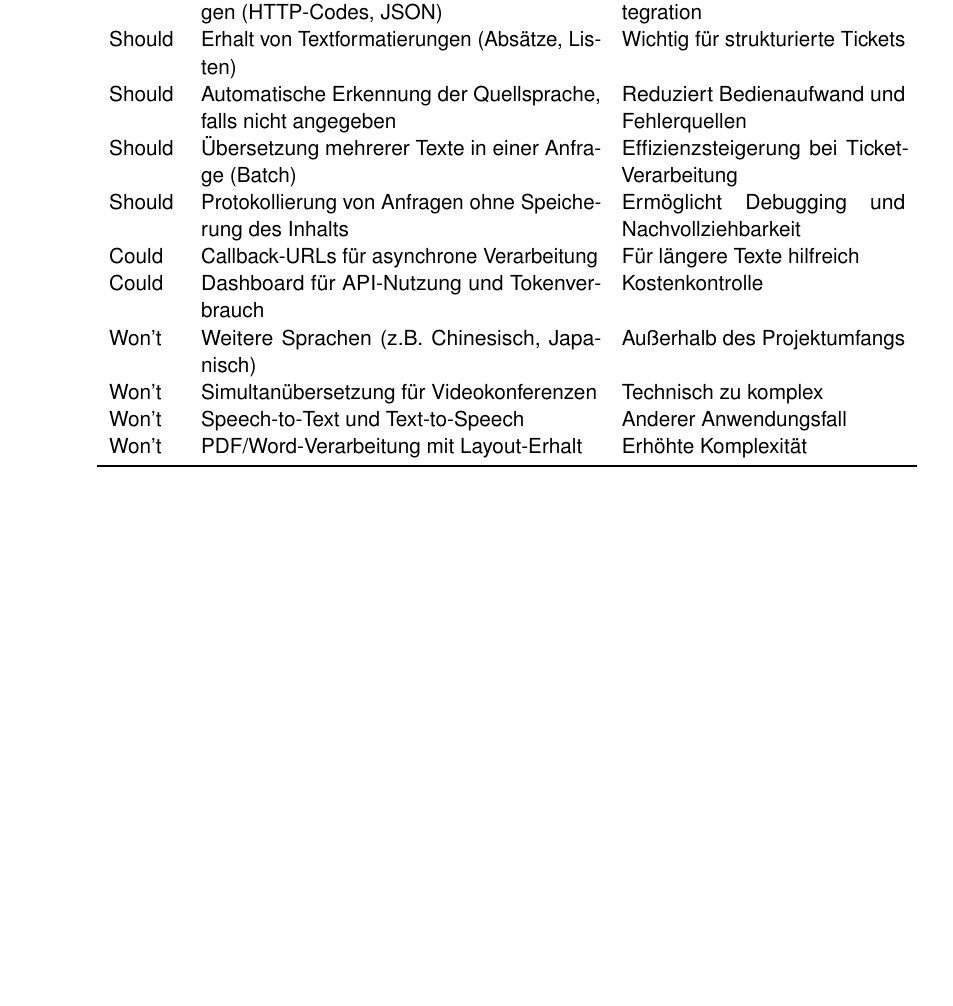
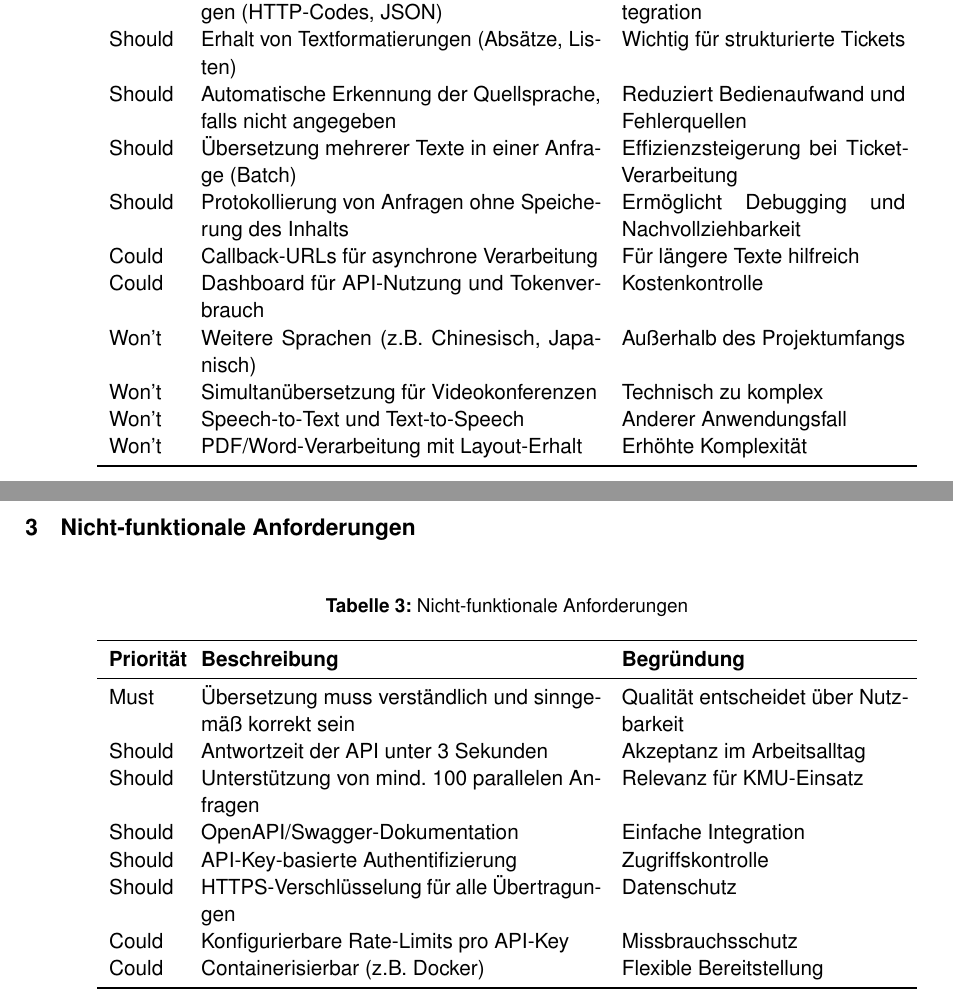
Before and after one commit to svenb23/KI-Translator, a LaTeX document (report/anforderungsliste.tex): part of page 2 of 2 before the commit and two parts of pages 2 and 3 of 3 after it, the two joined at a grey line, cut so that both start at the same text, the shorter picture padded with empty space. Compiled offline with pdfLaTeX.

Commit message:
Add non-functional requirements table

```diff
--- a/report/anforderungsliste.tex
+++ b/report/anforderungsliste.tex
@@ -106,4 +106,26 @@ Won't & PDF/Word-Verarbeitung mit Layout-Erhalt & Erhöhte Komplexität \\
 \bottomrule
 \end{tabular}
 \end{table}
+
+\section{Nicht-funktionale Anforderungen}
+
+\begin{table}[H]
+\centering
+\caption{Nicht-funktionale Anforderungen}
+\begin{tabular}{p{1.2cm}p{7cm}p{5cm}}
+\toprule
+\textbf{Priorität} & \textbf{Beschreibung} & \textbf{Begründung} \\
+\midrule
+Must & Übersetzung muss verständlich und sinngemäß korrekt sein & Qualität entscheidet über Nutzbarkeit \\
+Should & Antwortzeit der API unter 3 Sekunden & Akzeptanz im Arbeitsalltag \\
+Should & Unterstützung von mind. 100 parallelen Anfragen & Relevanz für KMU-Einsatz \\
+Should & OpenAPI/Swagger-Dokumentation & Einfache Integration \\
+Should & API-Key-basierte Authentifizierung & Zugriffskontrolle \\
+Should & HTTPS-Verschlüsselung für alle Übertragungen & Datenschutz \\
+Could & Konfigurierbare Rate-Limits pro API-Key & Missbrauchsschutz \\
+Could & Containerisierbar (z.B. Docker) & Flexible Bereitstellung \\
+\bottomrule
+\end{tabular}
+\end{table}
+
 \end{document}
```
